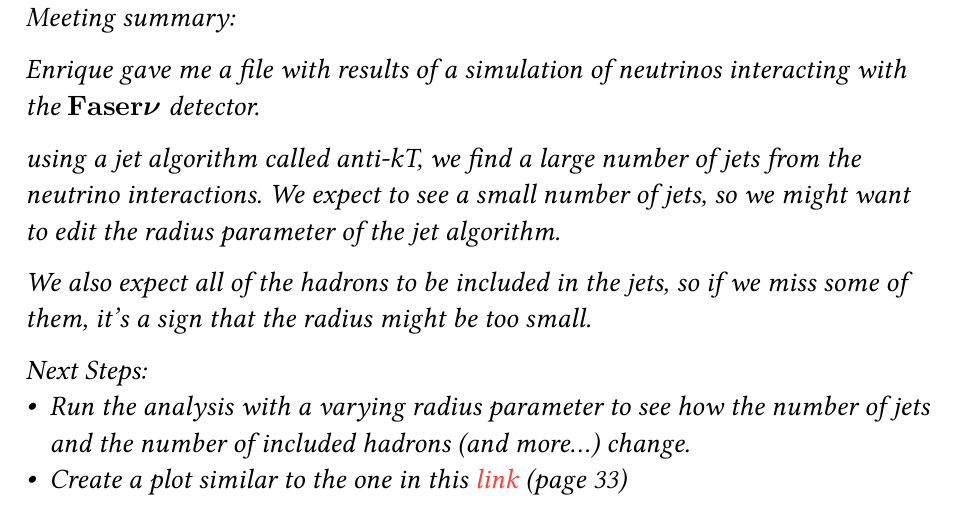
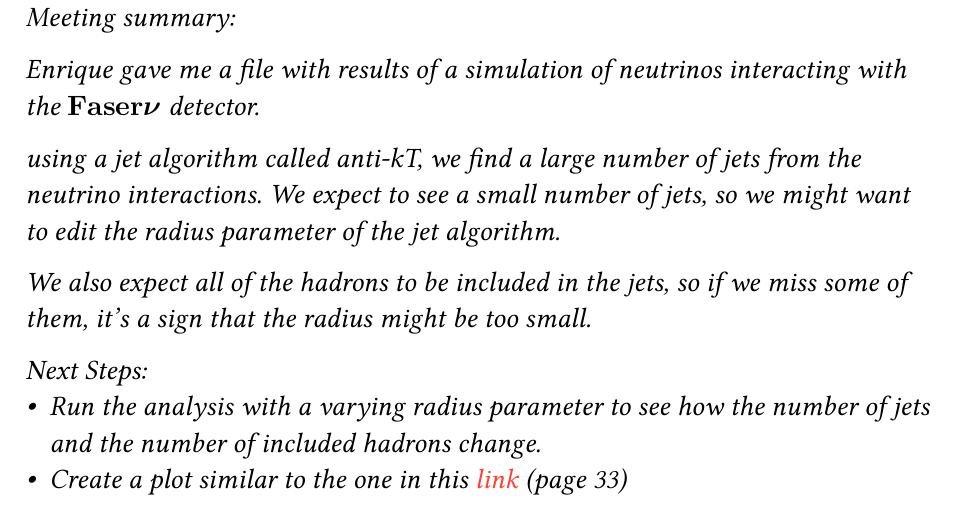
Before and after one commit to IdoWinter/fasernu-project, a Typst document (log/daily_journal/all.typ, which reads log/daily_journal/november/24.typ): part of page 2 of 3, cut so that both start at the same text. Compiled offline with Typst 0.15; a missing font is replaced by an installed copy or a similar font.

```diff
--- a/log/daily_journal/november/24.typ
+++ b/log/daily_journal/november/24.typ
@@ -11,7 +11,7 @@
 We also expect all of the hadrons to be included in the jets, so if we miss some of them, it's a sign that the radius might be too small.
 
 Next Steps:
-- Run the analysis with a varying radius parameter to see how the number of jets and the number of included hadrons (and more...) change.
+- Run the analysis with a varying radius parameter to see how the number of jets and the number of included hadrons change.
 - Create a plot similar to the one in this #link("https://gsalam.web.cern.ch/gsalam/repository/talks/2015-SaoPaulo-lecture4.pdf")[
   #set text(fill: red)
   link
```
Also changed, not shown: log/daily_journal/all.pdf (added), 2 other files.
